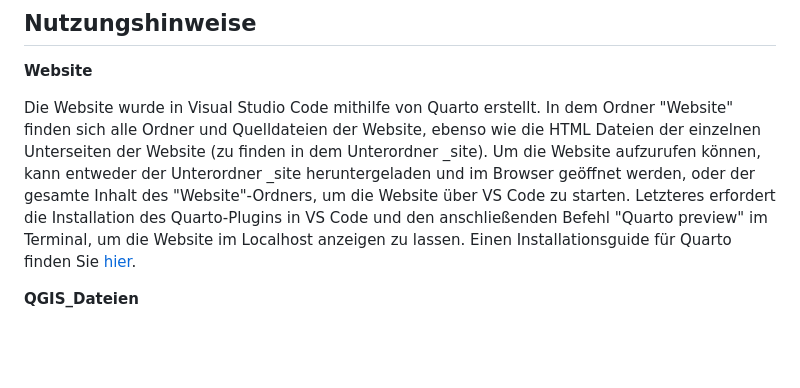
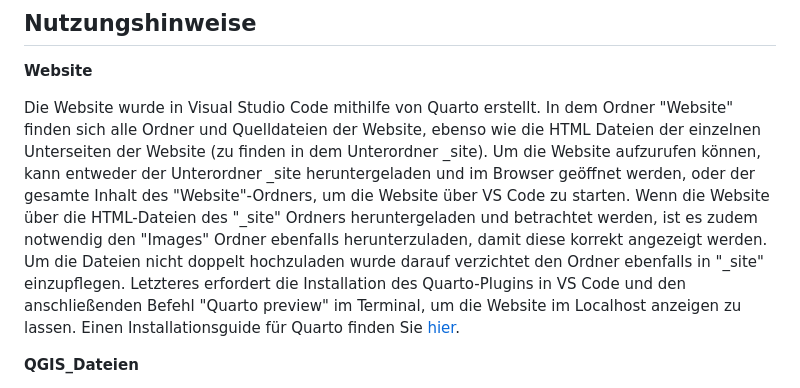
Before and after one commit to Weannkat/Masterarbeit-Assassin-s-Creed-Monteriggioni, a Markdown page: README.md, the part around the change. Drawn GitHub-style; blank space fills up the shorter version.

Commit message:
Update README with additional website usage instructions
Added instructions for downloading the 'Images' folder to display correctly when viewing the website from HTML files.

```diff
--- a/README.md
+++ b/README.md
@@ -16,7 +16,7 @@ In diesem Github Repositorium sind folgende Daten zu finden:
 
 **Website**
 
-Die Website wurde in Visual Studio Code mithilfe von Quarto erstellt. In dem Ordner "Website" finden sich alle Ordner und Quelldateien der Website, ebenso wie die HTML Dateien der einzelnen Unterseiten der Website (zu finden in dem Unterordner _site). Um die Website aufzurufen können, kann entweder der Unterordner _site heruntergeladen  und im Browser geöffnet werden, oder der gesamte Inhalt des "Website"-Ordners, um die Website über VS Code zu starten.
+Die Website wurde in Visual Studio Code mithilfe von Quarto erstellt. In dem Ordner "Website" finden sich alle Ordner und Quelldateien der Website, ebenso wie die HTML Dateien der einzelnen Unterseiten der Website (zu finden in dem Unterordner _site). Um die Website aufzurufen können, kann entweder der Unterordner _site heruntergeladen  und im Browser geöffnet werden, oder der gesamte Inhalt des "Website"-Ordners, um die Website über VS Code zu starten. Wenn die Website über die HTML-Dateien des "_site" Ordners heruntergeladen und betrachtet werden, ist es zudem notwendig den "Images" Ordner ebenfalls herunterzuladen, damit diese korrekt angezeigt werden. Um die Dateien nicht doppelt hochzuladen wurde darauf verzichtet den Ordner ebenfalls in "_site" einzupflegen.
 Letzteres erfordert die Installation des Quarto-Plugins in VS Code und den anschließenden Befehl "Quarto preview" im Terminal, um die Website im Localhost anzeigen zu lassen. Einen Installationsguide für Quarto finden Sie [hier](https://quarto.org/docs/get-started/).
 
 **QGIS_Dateien**
```
